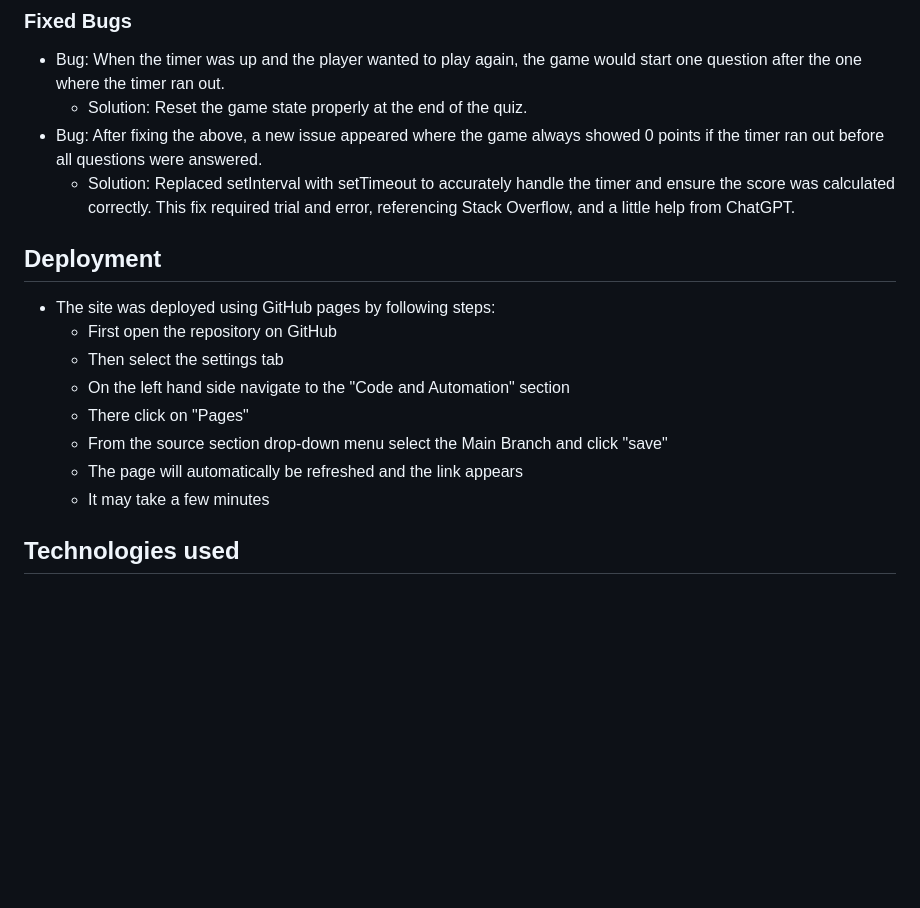
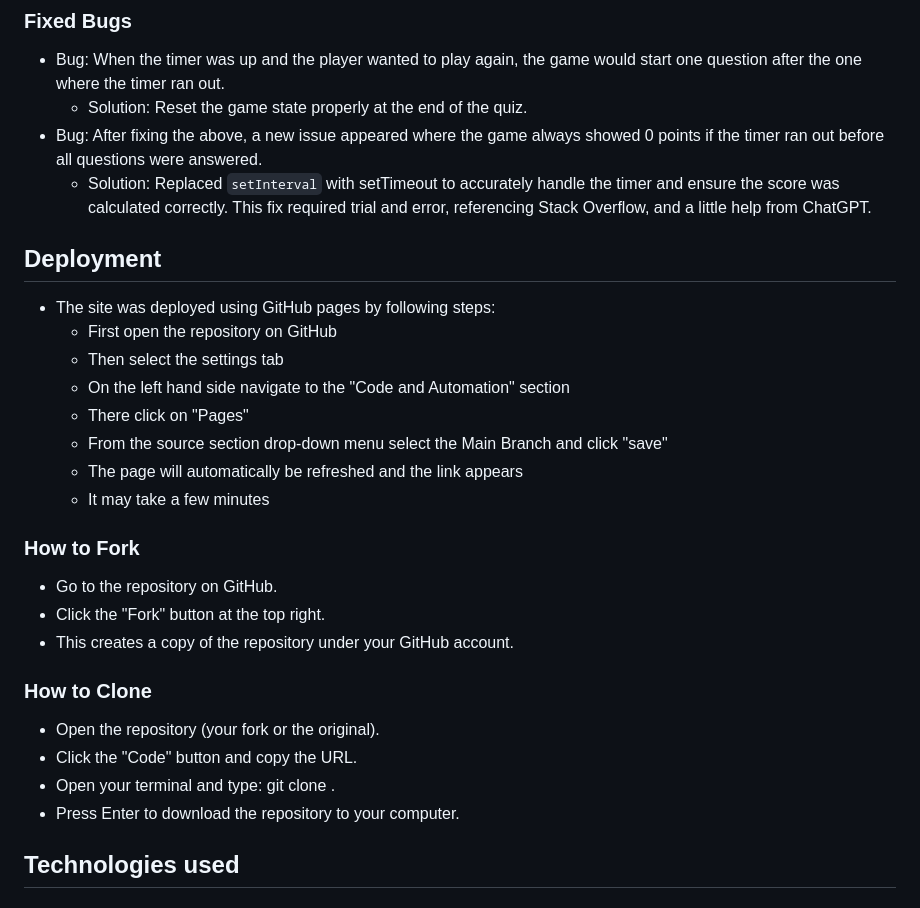
Before and after one commit to Nicole215/whosangit, a Markdown page: README.md, the part around the change. Rendered like a GitHub page; blank space fills up the shorter version.

Commit message:
Add Forking and Cloning
Add short step by step explanation on how to fork and clone to deployment

````diff
--- a/README.md
+++ b/README.md
@@ -98,7 +98,7 @@ JavaScript was tested using [JSHint](https://jshint.com/) and came back with no
 - Bug: When the timer was up and the player wanted to play again, the game would start one question after the one where the timer ran out.
   - Solution: Reset the game state properly at the end of the quiz.
 - Bug: After fixing the above, a new issue appeared where the game always showed 0 points if the timer ran out before all questions were answered.
-  - Solution: Replaced setInterval with setTimeout to accurately handle the timer and ensure the score was calculated correctly. This fix required trial and error, referencing Stack Overflow, and a little help from ChatGPT.
+  - Solution: Replaced ```setInterval``` with setTimeout to accurately handle the timer and ensure the score was calculated correctly. This fix required trial and error, referencing Stack Overflow, and a little help from ChatGPT.
 
 ## Deployment
 - The site was deployed using GitHub pages by following steps:
@@ -109,6 +109,17 @@ JavaScript was tested using [JSHint](https://jshint.com/) and came back with no
   - From the source section drop-down menu select the Main Branch and click "save"
   - The page will automatically be refreshed and the link appears
   - It may take a few minutes
+
+### How to Fork
+- Go to the repository on GitHub.
+- Click the "Fork" button at the top right.
+- This creates a copy of the repository under your GitHub account.
+
+### How to Clone
+- Open the repository (your fork or the original).
+- Click the "Code" button and copy the URL.
+- Open your terminal and type: git clone <URL>.
+- Press Enter to download the repository to your computer.
 
 ## Technologies used
 ### Languages used
````
